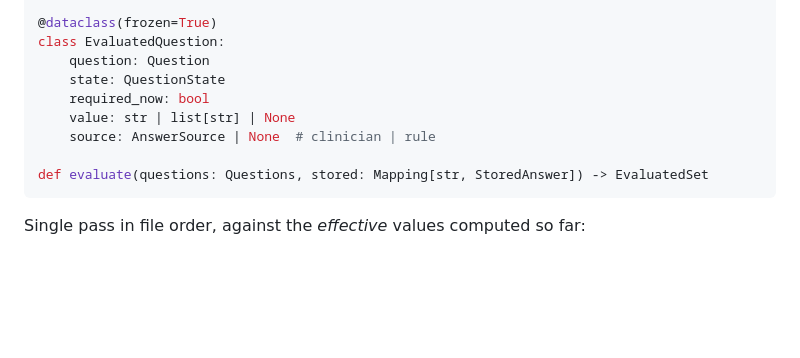
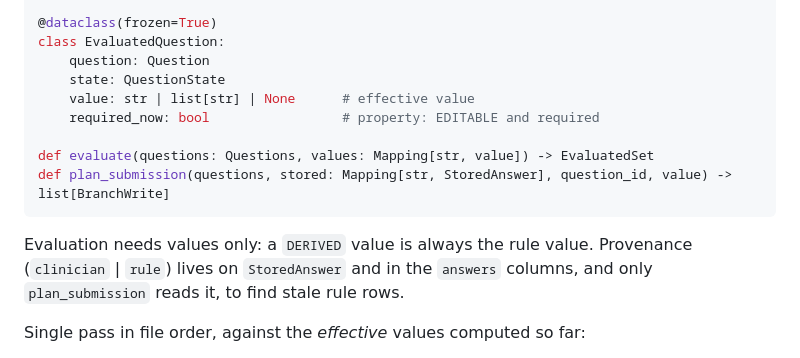
Before and after one commit to JulianKlug/ehr_simulator, a Markdown page: specs/session-11h-conditional-questions.md, the part around the change. Rendered like a GitHub page; blank space fills up the shorter version.

Commit message:
Align S11h/S11i specs with implementation
The S11h evaluator takes plain values; answer provenance lives on
StoredAnswer and the answers columns, not EvaluatedQuestion. S11i
keeps an open practice case resumable after a newer version
disables practice, so the index section follows that.

````diff
--- a/specs/session-11h-conditional-questions.md
+++ b/specs/session-11h-conditional-questions.md
@@ -81,12 +81,14 @@ class QuestionState(StrEnum):
 class EvaluatedQuestion:
     question: Question
     state: QuestionState
-    required_now: bool
-    value: str | list[str] | None
-    source: AnswerSource | None  # clinician | rule
+    value: str | list[str] | None      # effective value
+    required_now: bool                 # property: EDITABLE and required
 
-def evaluate(questions: Questions, stored: Mapping[str, StoredAnswer]) -> EvaluatedSet
+def evaluate(questions: Questions, values: Mapping[str, value]) -> EvaluatedSet
+def plan_submission(questions, stored: Mapping[str, StoredAnswer], question_id, value) -> list[BranchWrite]
 ```
+
+Evaluation needs values only: a `DERIVED` value is always the rule value. Provenance (`clinician` | `rule`) lives on `StoredAnswer` and in the `answers` columns, and only `plan_submission` reads it, to find stale rule rows.
 
 Single pass in file order, against the *effective* values computed so far:
 
````
Also changed, not shown: specs/session-11i-study-behaviour-policies.md (+1 -1 lines).
